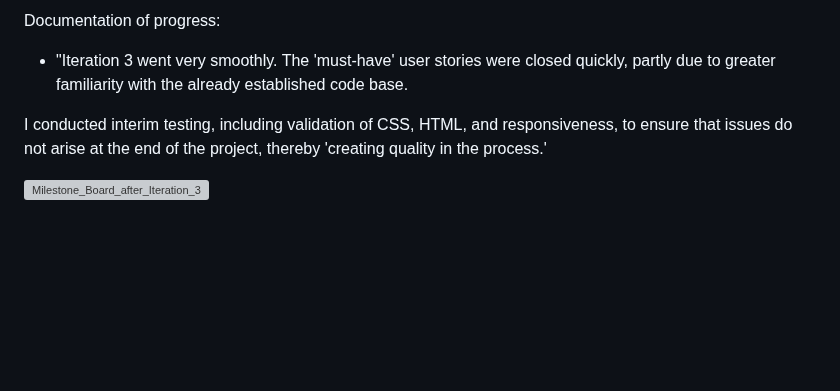
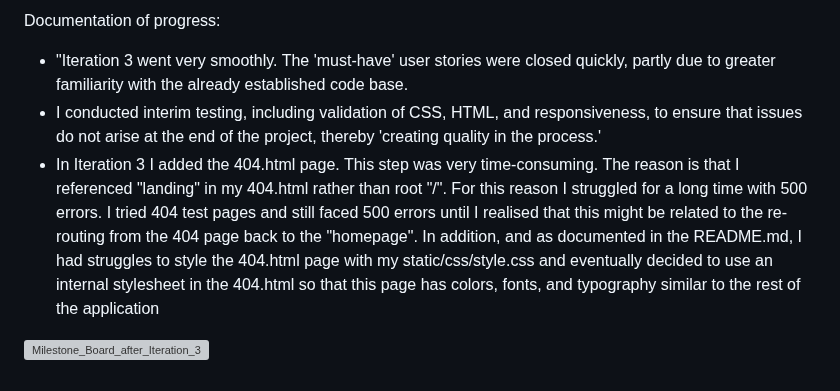
Before and after one commit to Werner-Staeblein/Project-4, a Markdown page: agile.md, the part around the change. Rendered like a GitHub page; blank space fills up the shorter version; grey boxes are pictures that could not be loaded.

```diff
--- a/agile.md
+++ b/agile.md
@@ -71,7 +71,7 @@ Iteration 3 has a major focus on account registration, display of login status f
 Documentation of progress:
 
 - "Iteration 3 went very smoothly. The 'must-have' user stories were closed quickly, partly due to greater familiarity with the already established code base.
-
-I conducted interim testing, including validation of CSS, HTML, and responsiveness, to ensure that issues do not arise at the end of the project, thereby 'creating quality in the process.'
+- I conducted interim testing, including validation of CSS, HTML, and responsiveness, to ensure that issues do not arise at the end of the project, thereby 'creating quality in the process.'
+- In Iteration 3 I added the 404.html page. This step was very time-consuming. The reason is that I referenced "landing" in my 404.html rather than root "/". For this reason I struggled for a long time with 500 errors. I tried 404 test pages and still faced 500 errors until I realised that this might be related to the re-routing from the 404 page back to the "homepage". In addition, and as documented in the README.md, I had struggles to style the 404.html page with my static/css/style.css and eventually decided to use an internal stylesheet in the 404.html so that this page has colors, fonts, and typography similar to the rest of the application
 
 ![Milestone_Board_after_Iteration_3](docs/agile/)
```
Also changed, not shown: README.md (+4 -1 lines).
